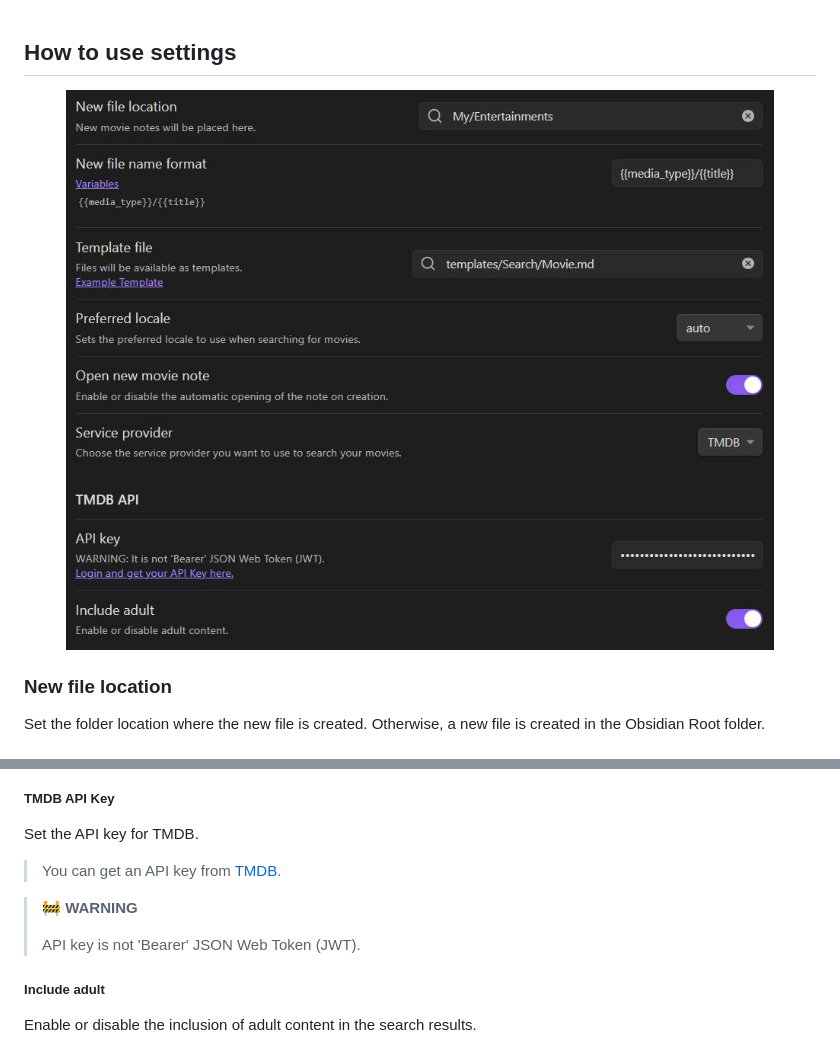
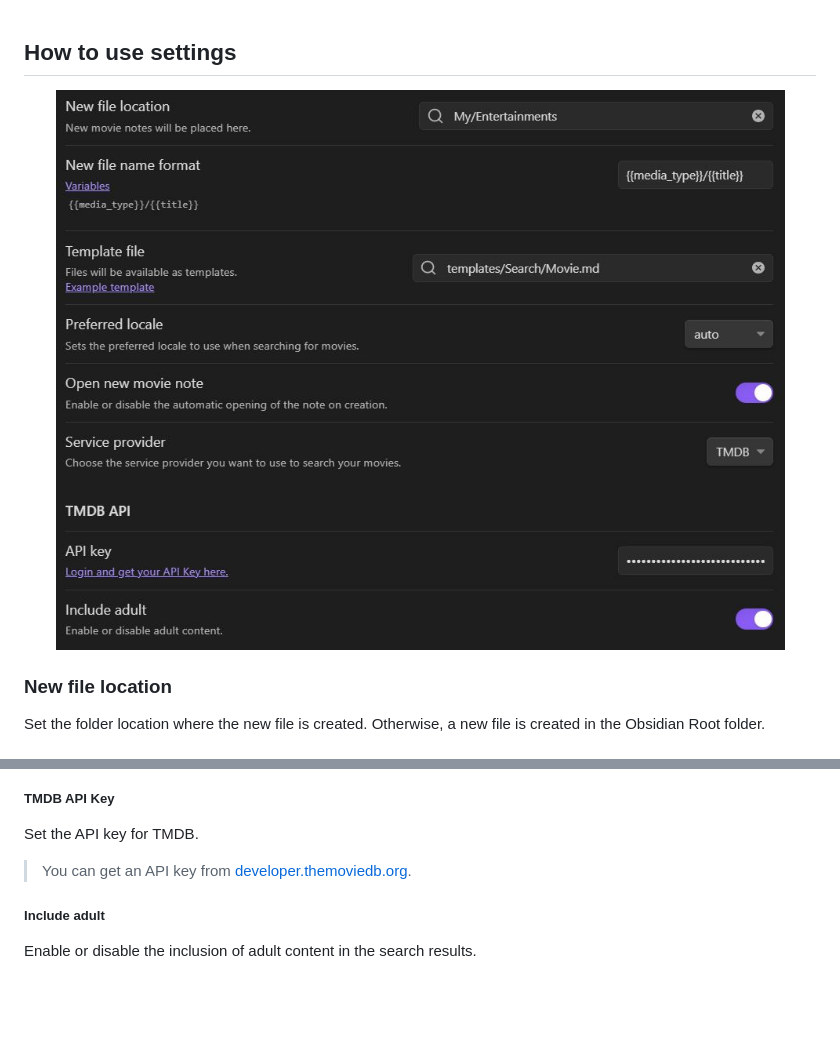
Before and after one commit to Gubchik123/obsidian-movie-search-plugin, a Markdown page: README.md, 2 parts joined by grey strips. GitHub-like rendering; pictures changed too: md_images/settings.png; blank space fills up the shorter version.

Commit message:
Allow using TMDB Access Token Auth (JWT) too
Update version

```diff
--- a/README.md
+++ b/README.md
@@ -115,11 +115,7 @@ You can set up the services that you use to search for movies. Only TMDB are ava
 
 Set the API key for TMDB.
 
-> You can get an API key from [TMDB](https://developer.themoviedb.org/login?redirect_uri=/reference/intro/authentication).
-
-> 🚧 **WARNING**
->
-> API key is not 'Bearer' JSON Web Token (JWT).
+> You can get an API key from [developer.themoviedb.org](https://developer.themoviedb.org/reference/intro/authentication).
 
 ##### Include adult
 
```
Also changed, not shown: 6 other files.
